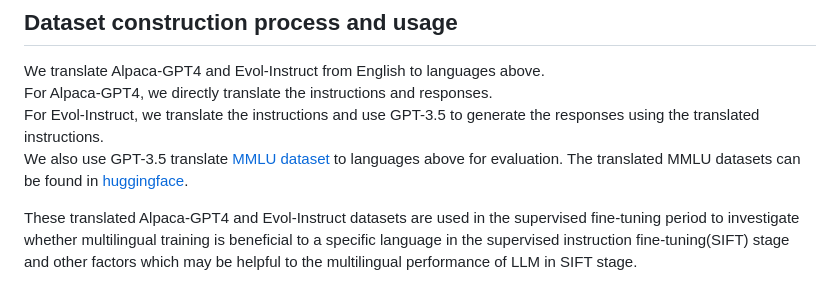
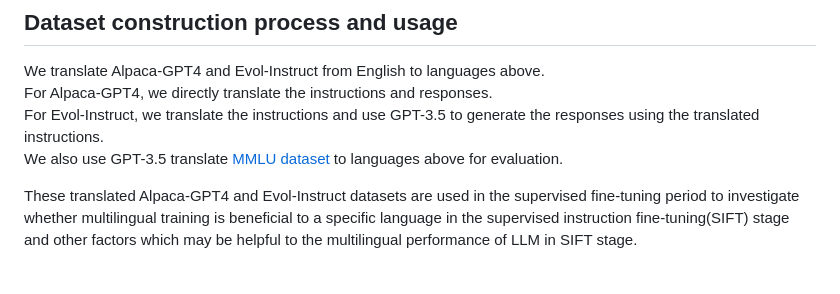
Before and after one commit to FreedomIntelligence/MultilingualSIFT, a Markdown page: README.md, the part around the change. Drawn GitHub-style.

```diff
--- a/README.md
+++ b/README.md
@@ -20,7 +20,7 @@
 We translate Alpaca-GPT4 and Evol-Instruct from English to languages above.
 For Alpaca-GPT4, we directly translate the instructions and responses.
 For Evol-Instruct, we translate the instructions and use GPT-3.5 to generate the responses using the translated instructions.
-We also use GPT-3.5 translate [MMLU dataset](https://github.com/hendrycks/test) to languages above for evaluation. The translated MMLU datasets can be found in [huggingface](https://huggingface.co/FreedomIntelligence).
+We also use GPT-3.5 translate [MMLU dataset](https://github.com/hendrycks/test) to languages above for evaluation.
 
 These translated Alpaca-GPT4 and Evol-Instruct datasets are used in the supervised fine-tuning period to investigate whether multilingual training is beneficial to a specific language in the supervised instruction fine-tuning(SIFT) stage and other factors which may be helpful to the multilingual performance of LLM in SIFT stage.
 
```
